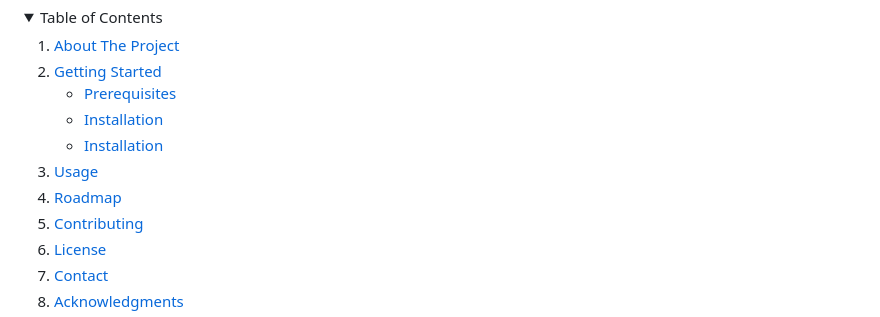
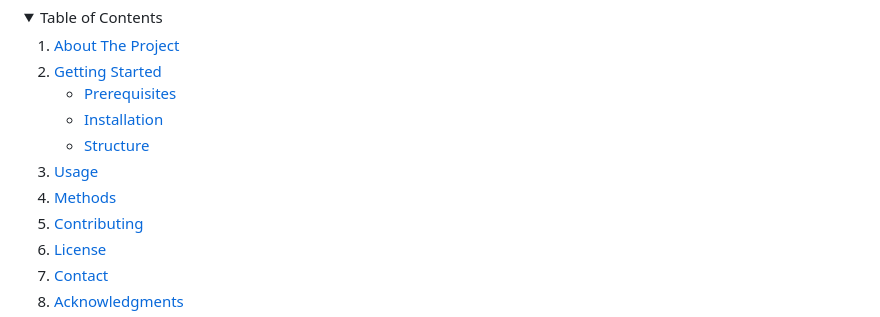
Before and after one commit to ngan-110/OA_RobotAstro, a Markdown page: README.md, the part around the change. Rendered like a GitHub page; folded sections open.

```diff
--- a/README.md
+++ b/README.md
@@ -19,11 +19,11 @@
       <ul>
         <li><a href="#prerequisites">Prerequisites</a></li>
         <li><a href="#installation">Installation</a></li>
-        <li><a href="#structure">Installation</a></li>
+        <li><a href="#structure">Structure</a></li>
       </ul>
     </li>
     <li><a href="#usage">Usage</a></li>
-    <li><a href="#methods">Roadmap</a></li>
+    <li><a href="#methods">Methods</a></li>
     <li><a href="#contributing">Contributing</a></li>
     <li><a href="#license">License</a></li>
     <li><a href="#contact">Contact</a></li>
```
